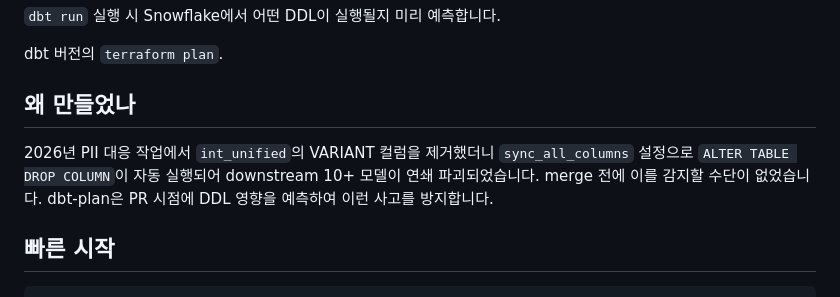
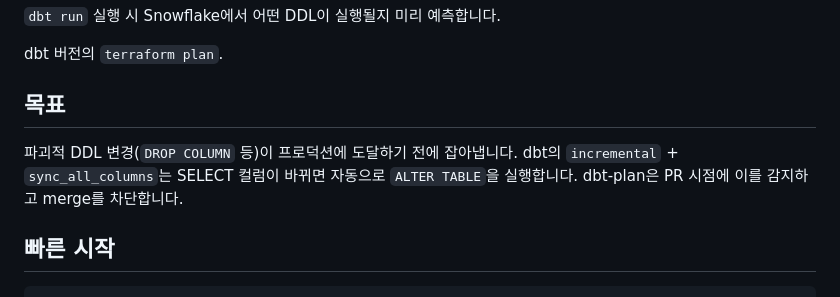
Before and after one commit to ab180/dbt-plan, a Markdown page: README.ko.md, the part around the change. GitHub-like rendering.

```diff
--- a/README.ko.md
+++ b/README.ko.md
@@ -4,9 +4,9 @@
 
 dbt 버전의 `terraform plan`.
 
-## 왜 만들었나
+## 목표
 
-2026년 PII 대응 작업에서 `int_unified`의 VARIANT 컬럼을 제거했더니 `sync_all_columns` 설정으로 `ALTER TABLE DROP COLUMN`이 자동 실행되어 downstream 10+ 모델이 연쇄 파괴되었습니다. merge 전에 이를 감지할 수단이 없었습니다. dbt-plan은 PR 시점에 DDL 영향을 예측하여 이런 사고를 방지합니다.
+파괴적 DDL 변경(`DROP COLUMN` 등)이 프로덕션에 도달하기 전에 잡아냅니다. dbt의 `incremental` + `sync_all_columns`는 SELECT 컬럼이 바뀌면 자동으로 `ALTER TABLE`을 실행합니다. dbt-plan은 PR 시점에 이를 감지하고 merge를 차단합니다.
 
 ## 빠른 시작
 
```
Also changed, not shown: README.md (+2 -2 lines).
